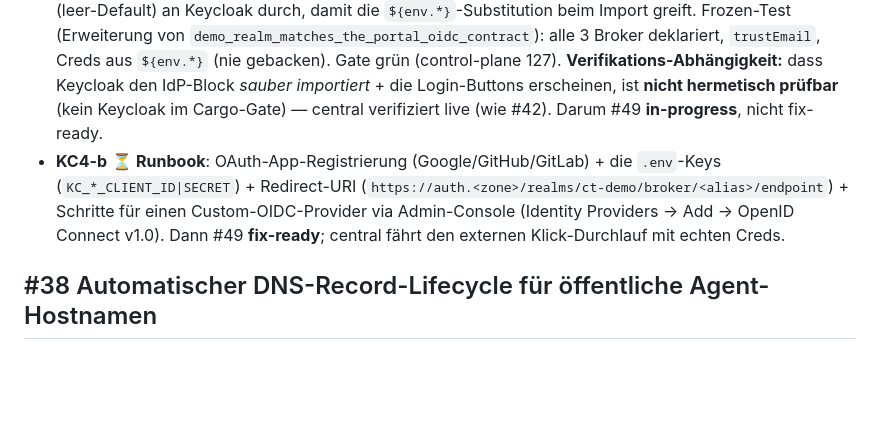
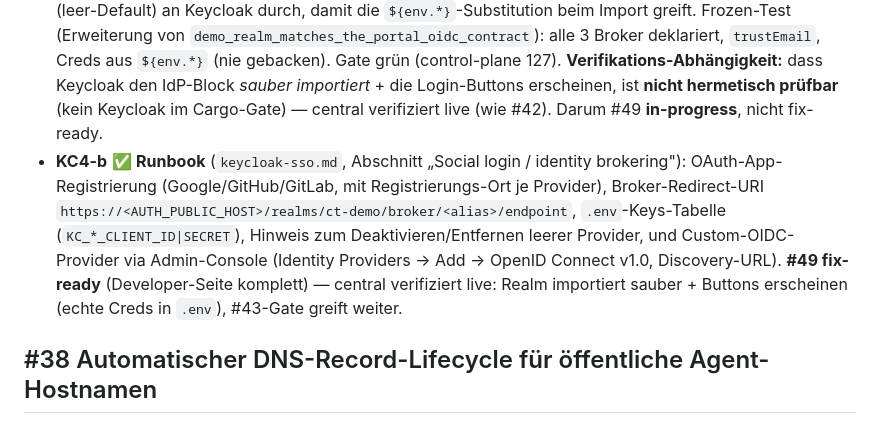
Before and after one commit to scimbe/claude-tunnel, a Markdown page: docs/planning/v1-first-task-packets.md, the part around the change. Drawn GitHub-style; blank space fills up the shorter version.

```diff
--- a/docs/planning/v1-first-task-packets.md
+++ b/docs/planning/v1-first-task-packets.md
@@ -1551,9 +1551,12 @@ Control-Plane-/Portal-Code ändert sich — Keycloak-Feature *Identity Brokering
   alle 3 Broker deklariert, `trustEmail`, Creds aus `${env.*}` (nie gebacken). Gate grün (control-plane 127).
   **Verifikations-Abhängigkeit:** dass Keycloak den IdP-Block *sauber importiert* + die Login-Buttons erscheinen, ist **nicht
   hermetisch prüfbar** (kein Keycloak im Cargo-Gate) — central verifiziert live (wie #42). Darum #49 **in-progress**, nicht fix-ready.
-- **KC4-b** ⏳ **Runbook**: OAuth-App-Registrierung (Google/GitHub/GitLab) + die `.env`-Keys (`KC_*_CLIENT_ID|SECRET`) + Redirect-URI
-  (`https://auth.<zone>/realms/ct-demo/broker/<alias>/endpoint`) + Schritte für einen Custom-OIDC-Provider via Admin-Console
-  (Identity Providers → Add → OpenID Connect v1.0). Dann #49 **fix-ready**; central fährt den externen Klick-Durchlauf mit echten Creds.
+- **KC4-b** ✅ **Runbook** (`keycloak-sso.md`, Abschnitt „Social login / identity brokering"): OAuth-App-Registrierung
+  (Google/GitHub/GitLab, mit Registrierungs-Ort je Provider), Broker-Redirect-URI
+  `https://<AUTH_PUBLIC_HOST>/realms/ct-demo/broker/<alias>/endpoint`, `.env`-Keys-Tabelle (`KC_*_CLIENT_ID|SECRET`), Hinweis zum
+  Deaktivieren/Entfernen leerer Provider, und Custom-OIDC-Provider via Admin-Console (Identity Providers → Add → OpenID Connect v1.0,
+  Discovery-URL). **#49 fix-ready** (Developer-Seite komplett) — central verifiziert live: Realm importiert sauber + Buttons erscheinen
+  (echte Creds in `.env`), #43-Gate greift weiter.
 
 ## #38 Automatischer DNS-Record-Lifecycle für öffentliche Agent-Hostnamen
 
```
Also changed, not shown: docs/deploy/keycloak-sso.md (+34 -0 lines).
